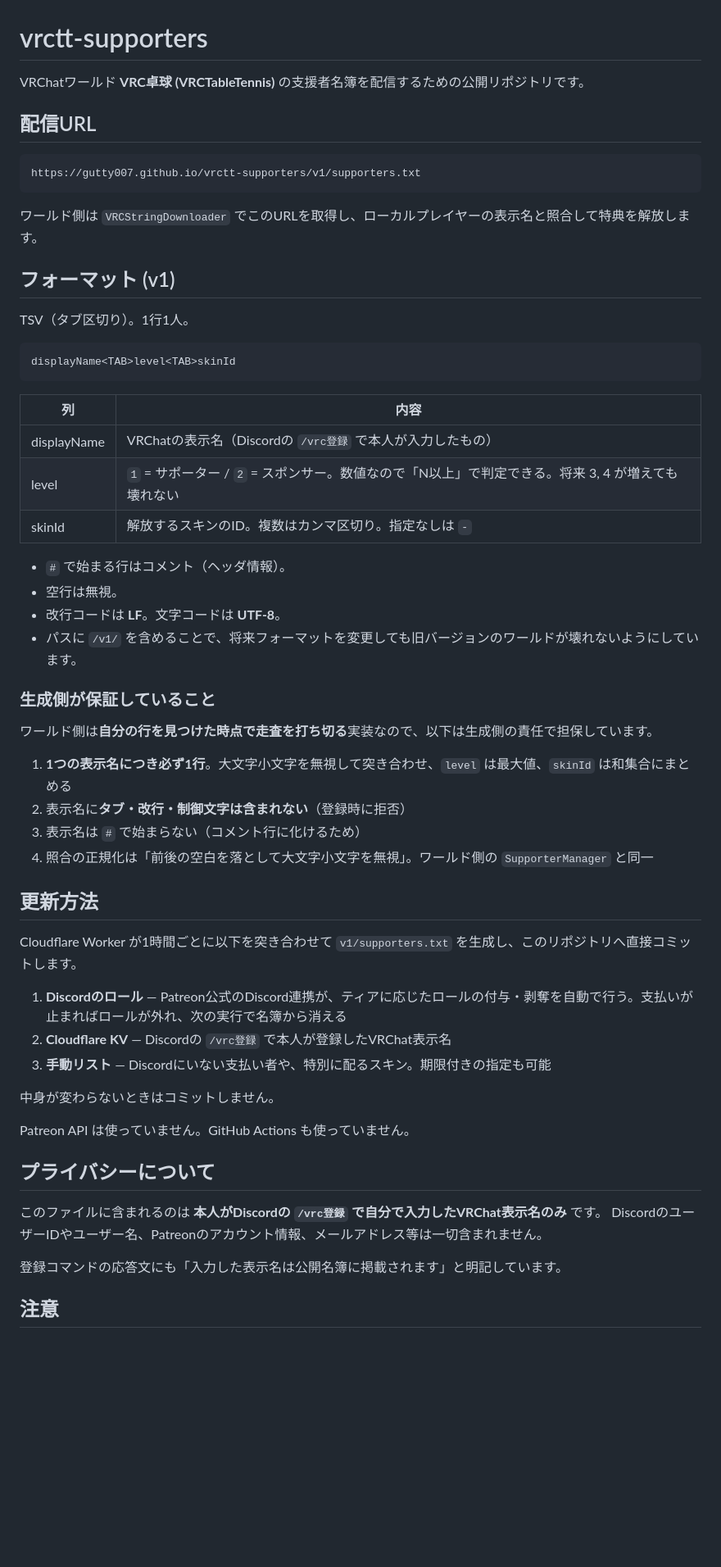
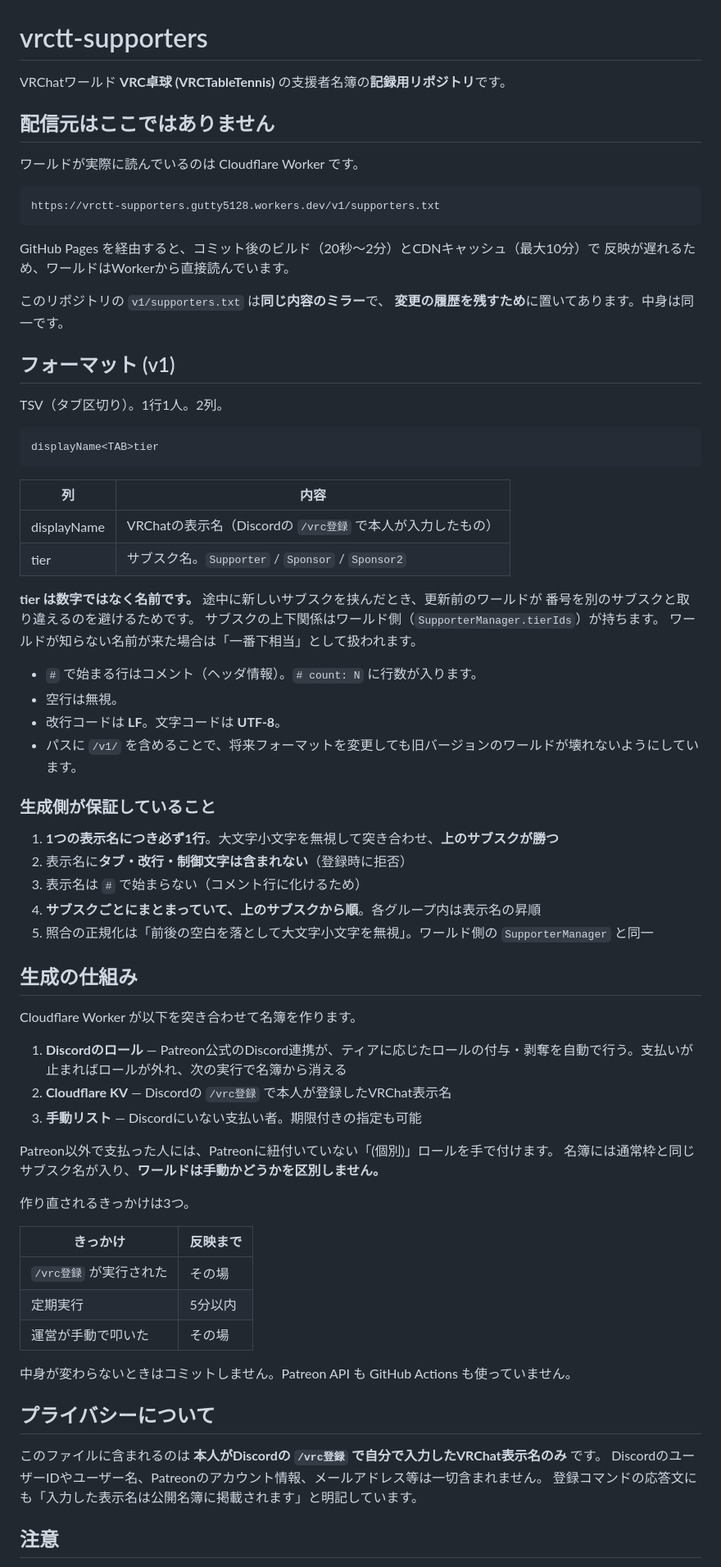
Before and after one commit to gutty007/vrctt-supporters, a Markdown page: README.md, the part around the change. Shown at 82% size. Drawn GitHub-style; blank space fills up the shorter version.

Commit message:
Update spec: tier names, 2 columns, Worker is the live source

````diff
--- a/README.md
+++ b/README.md
@@ -1,60 +1,77 @@
 # vrctt-supporters
 
-VRChatワールド **VRC卓球 (VRCTableTennis)** の支援者名簿を配信するための公開リポジトリです。
+VRChatワールド **VRC卓球 (VRCTableTennis)** の支援者名簿の**記録用リポジトリ**です。
 
-## 配信URL
+## 配信元はここではありません
+
+ワールドが実際に読んでいるのは Cloudflare Worker です。
 
 ```
-https://gutty007.github.io/vrctt-supporters/v1/supporters.txt
+https://vrctt-supporters.gutty5128.workers.dev/v1/supporters.txt
 ```
 
-ワールド側は `VRCStringDownloader` でこのURLを取得し、ローカルプレイヤーの表示名と照合して特典を解放します。
+GitHub Pages を経由すると、コミット後のビルド（20秒〜2分）とCDNキャッシュ（最大10分）で
+反映が遅れるため、ワールドはWorkerから直接読んでいます。
+
+このリポジトリの `v1/supporters.txt` は**同じ内容のミラー**で、
+**変更の履歴を残すため**に置いてあります。中身は同一です。
 
 ## フォーマット (v1)
 
-TSV（タブ区切り）。1行1人。
+TSV（タブ区切り）。1行1人。2列。
 
 ```
-displayName<TAB>level<TAB>skinId
+displayName<TAB>tier
 ```
 
 | 列 | 内容 |
 |---|---|
 | displayName | VRChatの表示名（Discordの `/vrc登録` で本人が入力したもの） |
-| level | `1` = サポーター / `2` = スポンサー。数値なので「N以上」で判定できる。将来 3, 4 が増えても壊れない |
-| skinId | 解放するスキンのID。複数はカンマ区切り。指定なしは `-` |
+| tier | サブスク名。`Supporter` / `Sponsor` / `Sponsor2` |
 
-- `#` で始まる行はコメント（ヘッダ情報）。
+**tier は数字ではなく名前です。** 途中に新しいサブスクを挟んだとき、更新前のワールドが
+番号を別のサブスクと取り違えるのを避けるためです。
+サブスクの上下関係はワールド側（`SupporterManager.tierIds`）が持ちます。
+ワールドが知らない名前が来た場合は「一番下相当」として扱われます。
+
+- `#` で始まる行はコメント（ヘッダ情報）。`# count: N` に行数が入ります。
 - 空行は無視。
 - 改行コードは **LF**。文字コードは **UTF-8**。
 - パスに `/v1/` を含めることで、将来フォーマットを変更しても旧バージョンのワールドが壊れないようにしています。
 
 ### 生成側が保証していること
 
-ワールド側は**自分の行を見つけた時点で走査を打ち切る**実装なので、以下は生成側の責任で担保しています。
-
-1. **1つの表示名につき必ず1行**。大文字小文字を無視して突き合わせ、`level` は最大値、`skinId` は和集合にまとめる
+1. **1つの表示名につき必ず1行**。大文字小文字を無視して突き合わせ、**上のサブスクが勝つ**
 2. 表示名に**タブ・改行・制御文字は含まれない**（登録時に拒否）
 3. 表示名は `#` で始まらない（コメント行に化けるため）
-4. 照合の正規化は「前後の空白を落として大文字小文字を無視」。ワールド側の `SupporterManager` と同一
+4. **サブスクごとにまとまっていて、上のサブスクから順**。各グループ内は表示名の昇順
+5. 照合の正規化は「前後の空白を落として大文字小文字を無視」。ワールド側の `SupporterManager` と同一
 
-## 更新方法
+## 生成の仕組み
 
-Cloudflare Worker が1時間ごとに以下を突き合わせて `v1/supporters.txt` を生成し、このリポジトリへ直接コミットします。
+Cloudflare Worker が以下を突き合わせて名簿を作ります。
 
 1. **Discordのロール** — Patreon公式のDiscord連携が、ティアに応じたロールの付与・剥奪を自動で行う。支払いが止まればロールが外れ、次の実行で名簿から消える
 2. **Cloudflare KV** — Discordの `/vrc登録` で本人が登録したVRChat表示名
-3. **手動リスト** — Discordにいない支払い者や、特別に配るスキン。期限付きの指定も可能
+3. **手動リスト** — Discordにいない支払い者。期限付きの指定も可能
 
-中身が変わらないときはコミットしません。
+Patreon以外で支払った人には、Patreonに紐付いていない「(個別)」ロールを手で付けます。
+名簿には通常枠と同じサブスク名が入り、**ワールドは手動かどうかを区別しません。**
 
-Patreon API は使っていません。GitHub Actions も使っていません。
+作り直されるきっかけは3つ。
+
+| きっかけ | 反映まで |
+|---|---|
+| `/vrc登録` が実行された | その場 |
+| 定期実行 | 5分以内 |
+| 運営が手動で叩いた | その場 |
+
+中身が変わらないときはコミットしません。Patreon API も GitHub Actions も使っていません。
 
 ## プライバシーについて
 
 このファイルに含まれるのは **本人がDiscordの `/vrc登録` で自分で入力したVRChat表示名のみ** です。
 DiscordのユーザーIDやユーザー名、Patreonのアカウント情報、メールアドレス等は一切含まれません。
-
 登録コマンドの応答文にも「入力した表示名は公開名簿に掲載されます」と明記しています。
 
 ## 注意
````
